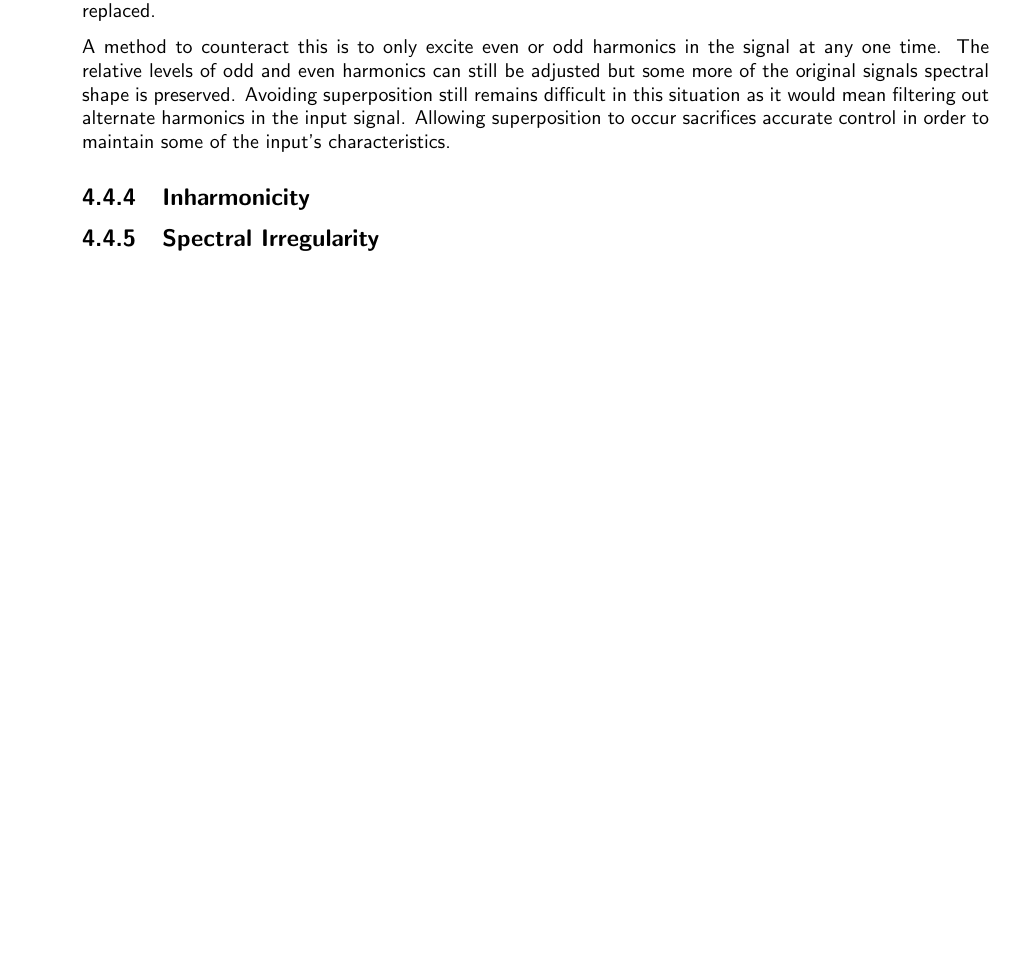
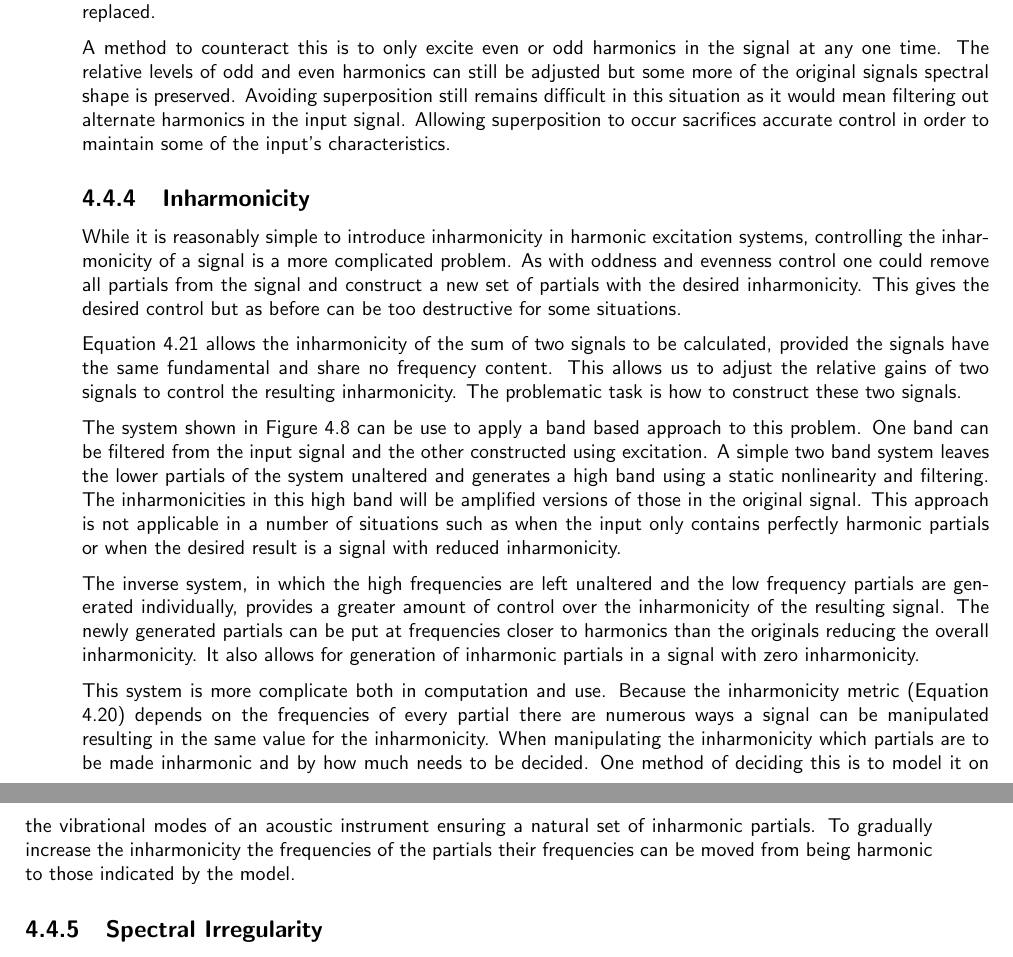
Before and after one commit to seanlikeskites/Thesis, a LaTeX thesis (Sean_Enderby_Thesis.tex, which reads chapter4/chapter4.tex): part of page 61 of 66 before the commit and two parts of pages 61 and 62 of 67 after it, the two joined at a grey line, cut so that both start at the same text, the shorter picture padded with empty space. Compiled offline with pdfLaTeX.

Commit message:
and the peons became inharmoniuos

```diff
--- a/chapter4/chapter4.tex
+++ b/chapter4/chapter4.tex
@@ -1443,6 +1443,37 @@
 
 	\subsection{Inharmonicity}
 	\label{sec:FeatureControl-Control-Inharmonicity}
+		While it is reasonably simple to introduce inharmonicity in harmonic excitation systems, controlling the
+		inharmonicity of a signal is a more complicated problem. As with oddness and evenness control one could
+		remove all partials from the signal and construct a new set of partials with the desired inharmonicity.
+		This gives the desired control but as before can be too destructive for some situations.
+
+		Equation \ref{eq:InharmonicitySum} allows the inharmonicity of the sum of two signals to be calculated,
+		provided the signals have the same fundamental and share no frequency content. This allows us to adjust the
+		relative gains of two signals to control the resulting inharmonicity. The problematic task is how to
+		construct these two signals.
+
+		The system shown in Figure \ref{fig:InharmonicitySystem} can be use to apply a band based approach to
+		this problem. One band can be filtered from the input signal and the other constructed using excitation.
+		A simple two band system leaves the lower partials of the system unaltered and generates a high band using
+		a static nonlinearity and filtering. The inharmonicities in this high band will be amplified versions of
+		those in the original signal. This approach is not applicable in a number of situations such as when the
+		input only contains perfectly harmonic partials or when the desired result is a signal with reduced
+		inharmonicity.
+
+		The inverse system, in which the high frequencies are left unaltered and the low frequency partials are
+		generated individually, provides a greater amount of control over the inharmonicity of the resulting
+		signal. The newly generated partials can be put at frequencies closer to harmonics than the originals
+		reducing the overall inharmonicity. It also allows for generation of inharmonic partials in a signal with
+		zero inharmonicity.
+
+		This system is more complicate both in computation and use. Because the inharmonicity metric (Equation
+		\ref{eq:Inharmonicity}) depends on the frequencies of every partial there are numerous ways a signal can be
+		manipulated resulting in the same value for the inharmonicity. When manipulating the inharmonicity which
+		partials are to be made inharmonic and by how much needs to be decided. One method of deciding this is to
+		model it on the vibrational modes of an acoustic instrument ensuring a natural set of inharmonic partials.
+		To gradually increase the inharmonicity the frequencies of the partials their frequencies can be moved from
+		being harmonic to those indicated by the model.
 
 	\subsection{Spectral Irregularity}
 	\label{sec:FeatureControl-Control-Irregularity}
```
